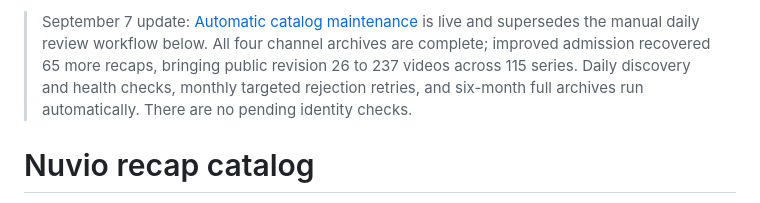
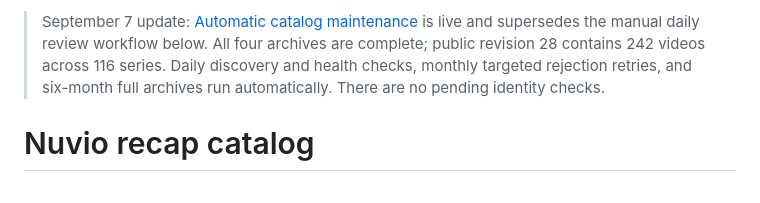
Before and after one commit to nobnobz/nuvio-recap-catalog, a Markdown page: README.md, the part around the change. Drawn GitHub-style.

Commit message:
Document verified context recovery and daily follow-up

```diff
--- a/README.md
+++ b/README.md
@@ -1,4 +1,4 @@
-> September 7 update: [Automatic catalog maintenance](AUTOMATION.md) is live and supersedes the manual daily review workflow below. All four channel archives are complete; improved admission recovered 65 more recaps, bringing public revision 26 to 237 videos across 115 series. Daily discovery and health checks, monthly targeted rejection retries, and six-month full archives run automatically. There are no pending identity checks.
+> September 7 update: [Automatic catalog maintenance](AUTOMATION.md) is live and supersedes the manual daily review workflow below. All four archives are complete; public revision 28 contains 242 videos across 116 series. Daily discovery and health checks, monthly targeted rejection retries, and six-month full archives run automatically. There are no pending identity checks.
 
 # Nuvio recap catalog
 
```
Also changed, not shown: AUTOMATION.md (+12 -1 lines).
